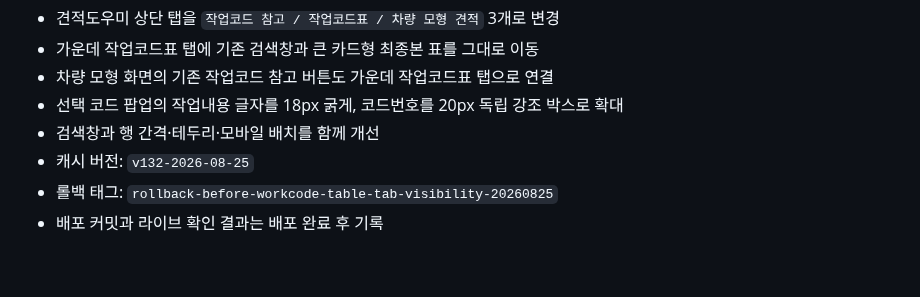
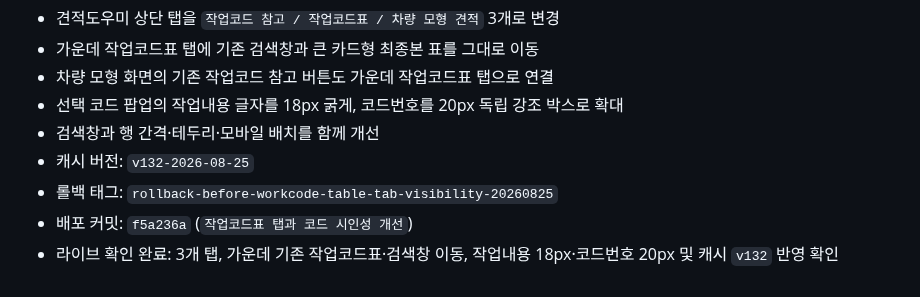
Before and after one commit to un910315-cyber/kgm-seongsu-home, a Markdown page: CODEX.md, the part around the change. Rendered like a GitHub page.

Commit message:
작업코드표 시인성 배포 기록

```diff
--- a/CODEX.md
+++ b/CODEX.md
@@ -380,4 +380,5 @@ Firebase 규칙 주소:
 - 검색창과 행 간격·테두리·모바일 배치를 함께 개선
 - 캐시 버전: `v132-2026-08-25`
 - 롤백 태그: `rollback-before-workcode-table-tab-visibility-20260825`
-- 배포 커밋과 라이브 확인 결과는 배포 완료 후 기록
+- 배포 커밋: `f5a236a` (`작업코드표 탭과 코드 시인성 개선`)
+- 라이브 확인 완료: 3개 탭, 가운데 기존 작업코드표·검색창 이동, 작업내용 18px·코드번호 20px 및 캐시 `v132` 반영 확인
```
